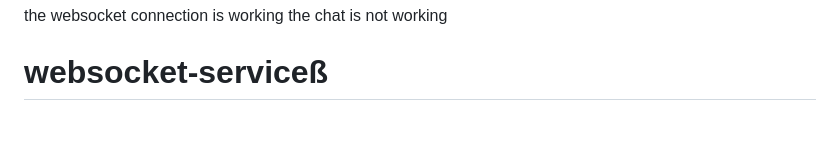
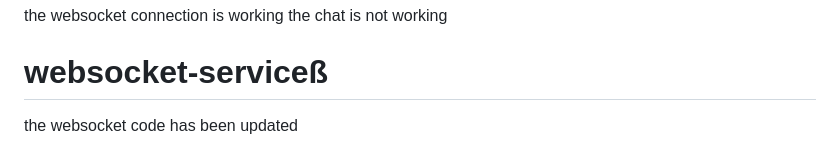
Before and after one commit to AaditAntony/chat-frontend, a Markdown page: README.md, the part around the change. Rendered like a GitHub page; blank space fills up the shorter version.

```diff
--- a/README.md
+++ b/README.md
@@ -204,3 +204,4 @@ the websocket connection is working
 the chat is not working
 
 # websocket-serviceß
+the websocket code has been updated
```
